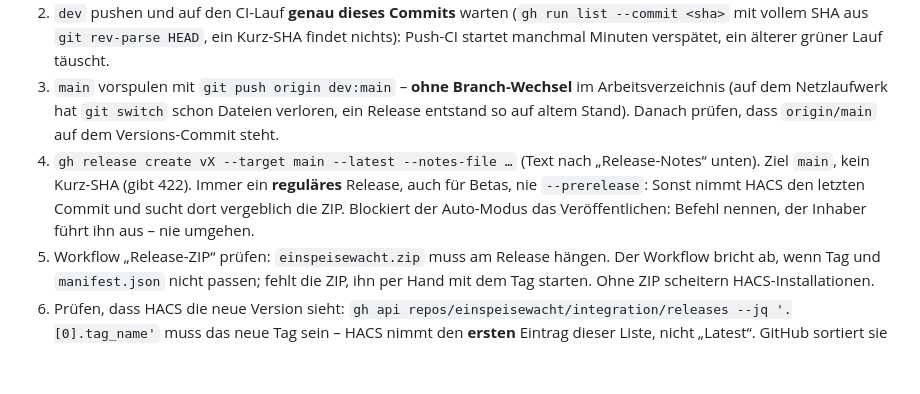
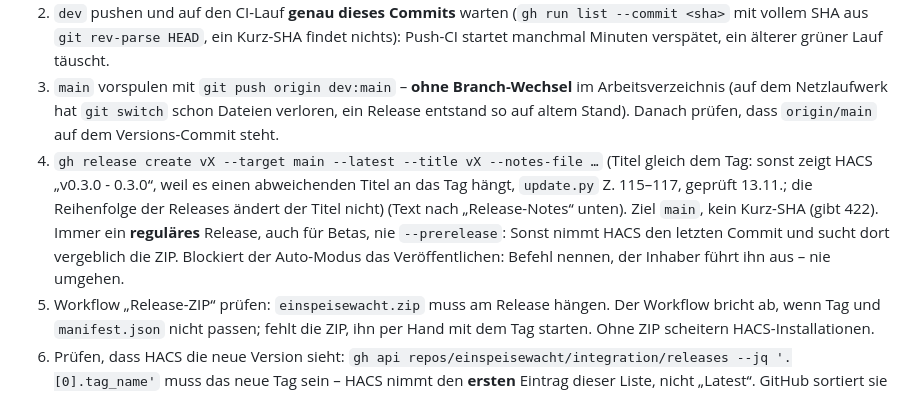
Before and after one commit to einspeisewacht/integration, a Markdown page: CLAUDE.md, the part around the change. Rendered like a GitHub page; blank space fills up the shorter version.

Commit message:
CLAUDE.md: release title equals the tag
Co-Authored-By: Claude Opus 5.5 <noreply@anthropic.com>

```diff
--- a/CLAUDE.md
+++ b/CLAUDE.md
@@ -43,7 +43,7 @@ Gleicher Ablauf in allen Schwesterprojekten (Eilwacht, Einspeisewacht, Speicherw
 1. Version in `manifest.json`, `const.py` und `pyproject.toml` anheben, `uv lock`; `tests/test_manifest.py` prüft die Gleichheit. „Unveröffentlicht“ in `CHANGELOG.md` zur Version machen. Danach `uv run tools/make_demo.py` laufen lassen und geänderte Dateien unter `docs/demo/` in den Versions-Commit nehmen: Die Demo zeigt die Version und rechnet mit dem Code der Integration, Pages baut nur `main` (Eilwacht 0.3.2 zeigte so noch 0.3.1). **Nach Betas `0.x.0bN` nie `0.x.0` veröffentlichen, sondern `0.x.1`:** GitHub listet `0.1.0b11` vor `0.1.0`, HACS nimmt den ersten Eintrag und bietet die Endversion nicht an (erlebt 2026-10-27, behoben mit 0.1.1).
 2. `dev` pushen und auf den CI-Lauf **genau dieses Commits** warten (`gh run list --commit <sha>` mit vollem SHA aus `git rev-parse HEAD`, ein Kurz-SHA findet nichts): Push-CI startet manchmal Minuten verspätet, ein älterer grüner Lauf täuscht.
 3. `main` vorspulen mit `git push origin dev:main` – **ohne Branch-Wechsel** im Arbeitsverzeichnis (auf dem Netzlaufwerk hat `git switch` schon Dateien verloren, ein Release entstand so auf altem Stand). Danach prüfen, dass `origin/main` auf dem Versions-Commit steht.
-4. `gh release create vX --target main --latest --notes-file …` (Text nach „Release-Notes“ unten). Ziel `main`, kein Kurz-SHA (gibt 422). Immer ein **reguläres** Release, auch für Betas, nie `--prerelease`: Sonst nimmt HACS den letzten Commit und sucht dort vergeblich die ZIP. Blockiert der Auto-Modus das Veröffentlichen: Befehl nennen, der Inhaber führt ihn aus – nie umgehen.
+4. `gh release create vX --target main --latest --title vX --notes-file …` (Titel gleich dem Tag: sonst zeigt HACS „v0.3.0 - 0.3.0“, weil es einen abweichenden Titel an das Tag hängt, `update.py` Z. 115–117, geprüft 13.11.; die Reihenfolge der Releases ändert der Titel nicht) (Text nach „Release-Notes“ unten). Ziel `main`, kein Kurz-SHA (gibt 422). Immer ein **reguläres** Release, auch für Betas, nie `--prerelease`: Sonst nimmt HACS den letzten Commit und sucht dort vergeblich die ZIP. Blockiert der Auto-Modus das Veröffentlichen: Befehl nennen, der Inhaber führt ihn aus – nie umgehen.
 5. Workflow „Release-ZIP“ prüfen: `einspeisewacht.zip` muss am Release hängen. Der Workflow bricht ab, wenn Tag und `manifest.json` nicht passen; fehlt die ZIP, ihn per Hand mit dem Tag starten. Ohne ZIP scheitern HACS-Installationen.
 6. Prüfen, dass HACS die neue Version sieht: `gh api repos/einspeisewacht/integration/releases --jq '.[0].tag_name'` muss das neue Tag sein – HACS nimmt den **ersten** Eintrag dieser Liste, nicht „Latest“. GitHub sortiert sie offenbar nach der Basisversion; innerhalb derselben Basis (`0.1.0b1` … `0.1.0b10`, `0.1.0`) ist die Reihenfolge willkürlich (Tarifwacht 2026-10-27: b10 und 0.1.0 landeten hinter b6, HACS bot keine von beiden an). **Regel:** Nach Vorabversionen die nächste Version mit **höherer Basis** veröffentlichen (`0.1.1` statt `0.1.0` nach `0.1.0b…`), und Vorabnummern zweistellig gar nicht erst erreichen.
 7. Bricht eine Sitzung mitten im Release ab: erst den Stand prüfen (`git log origin/dev origin/main`, CI des Commits, `gh release list`), dann weitermachen.
```
